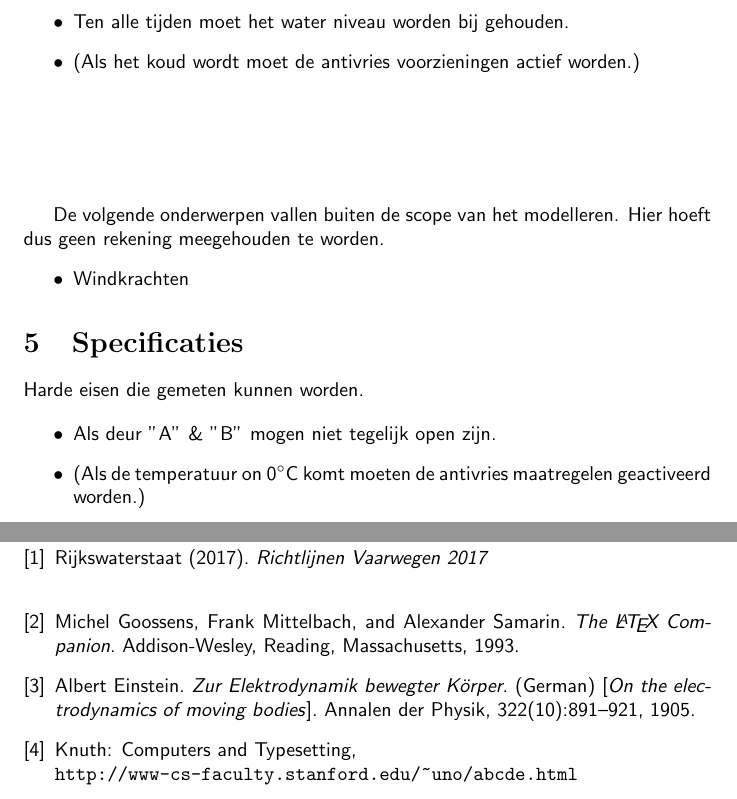
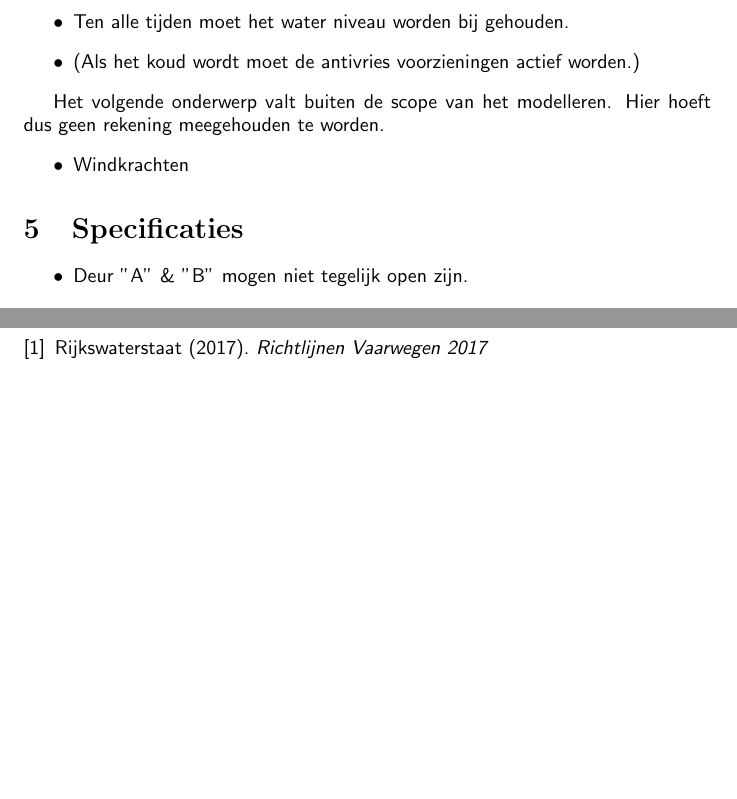
Before and after one commit to JaydenWev/TinLabAA, a LaTeX document (Verlsag/verslag.tex): two parts of pages 7 and 9 of 9, joined at a grey line, cut so that both start at the same text, the shorter picture padded with empty space. Compiled offline with pdfLaTeX.

```diff
--- a/Verlsag/verslag.tex
+++ b/Verlsag/verslag.tex
@@ -119,19 +113,16 @@
 
 \end{itemize}
 
-\vskip2cm
-
-De volgende onderwerpen vallen buiten de scope van het modelleren. Hier hoeft dus geen rekening meegehouden te worden.
+Het volgende onderwerp valt buiten de scope van het modelleren. Hier hoeft dus geen rekening meegehouden te worden.
 \begin{itemize}
 \item Windkrachten
 \end{itemize}
 
 \section{Specificaties} %Specificaties van het te bouwen systeem
-Harde eisen die gemeten kunnen worden.
 
 \begin{itemize}
-\item Als deur "'A"' \& "'B"' mogen niet tegelijk open zijn.
-\item (Als de temperatuur on 0$^{\circ}$C komt moeten de antivries maatregelen geactiveerd worden.)
+\item Deur "'A"' \& "'B"' mogen niet tegelijk open zijn.
+
 \end{itemize}
 
 \clearpage
@@ -186,20 +173,6 @@
 \textit{Richtlijnen Vaarwegen 2017}\\
 % Editors. Publisher.
 
-\bibitem{latexcompanion}
-Michel Goossens, Frank Mittelbach, and Alexander Samarin.
-\textit{The \LaTeX\ Companion}.
-Addison-Wesley, Reading, Massachusetts, 1993.
-
-\bibitem{einstein}
-Albert Einstein.
-\textit{Zur Elektrodynamik bewegter K{\"o}rper}. (German)
-[\textit{On the electrodynamics of moving bodies}].
-Annalen der Physik, 322(10):891–921, 1905.
-
-\bibitem{knuthwebsite}
-Knuth: Computers and Typesetting,
-\\\texttt{http://www-cs-faculty.stanford.edu/\~{}uno/abcde.html}
 \end{thebibliography}
 
 \end{document}
```
Also changed, not shown: Verlsag/verslag.pdf, Verlsag/verslag.tex (10 more changed lines), 5 other files.
